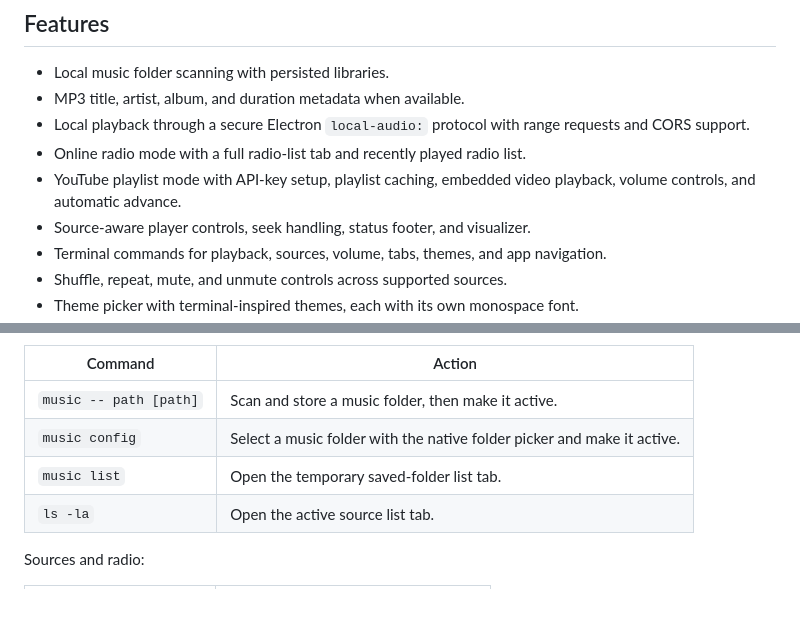
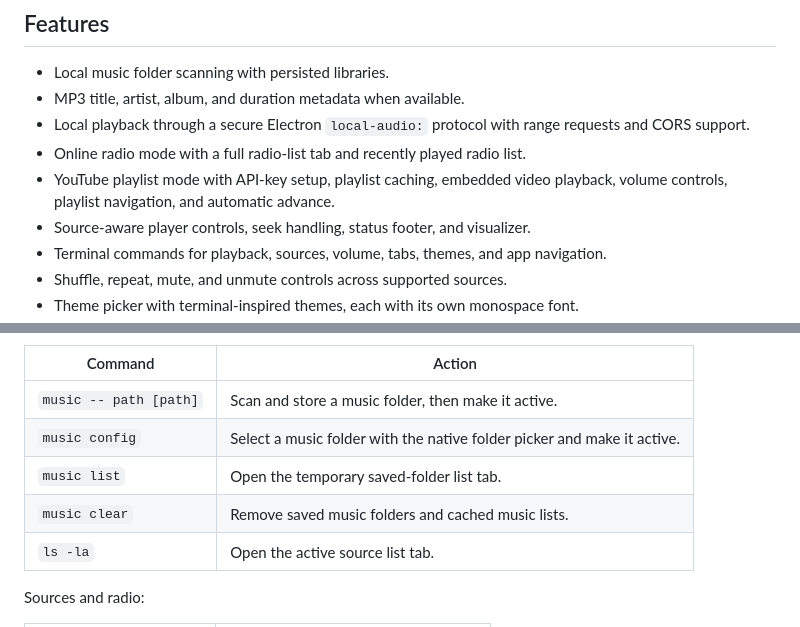
Before and after one commit to devevandro/prompt-play, a Markdown page: README.md, 2 parts joined by grey strips. Drawn GitHub-style; blank space fills up the shorter version.

```diff
--- a/README.md
+++ b/README.md
@@ -12,7 +12,7 @@ playlist sources from one shared player UI.
   requests and CORS support.
 - Online radio mode with a full radio-list tab and recently played radio list.
 - YouTube playlist mode with API-key setup, playlist caching, embedded video
-  playback, volume controls, and automatic advance.
+  playback, volume controls, playlist navigation, and automatic advance.
 - Source-aware player controls, seek handling, status footer, and visualizer.
 - Terminal commands for playback, sources, volume, tabs, themes, and app
   navigation.
@@ -96,6 +96,7 @@ Local music:
 | `music -- path [path]` | Scan and store a music folder, then make it active. |
 | `music config` | Select a music folder with the native folder picker and make it active. |
 | `music list` | Open the temporary saved-folder list tab. |
+| `music clear` | Remove saved music folders and cached music lists. |
 | `ls -la` | Open the active source list tab. |
 
 Sources and radio:
```
Also changed, not shown: other parts of README.md (+14 -4 lines), AGENTS.md (+26 -12 lines), commands.md (+24 -6 lines).
